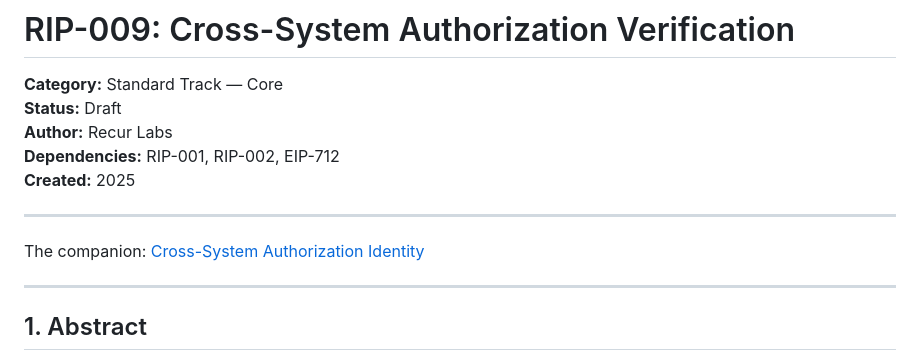
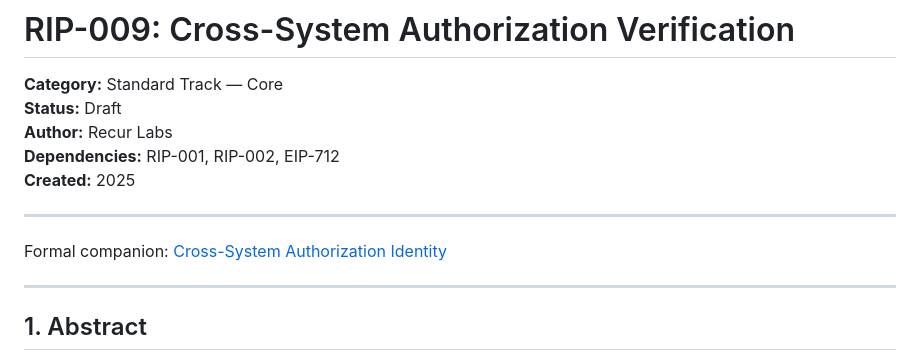
Before and after one commit to recurmj/recur-standard, a Markdown page: docs/RIP-009.md, the part around the change. GitHub-like rendering.

```diff
--- a/docs/RIP-009.md
+++ b/docs/RIP-009.md
@@ -8,7 +8,7 @@
 
 ---
 
-The companion:
+Formal companion:
 [Cross-System Authorization Identity](https://github.com/recurmj/recur-standard/blob/main/docs/cross-system-authorization-identity.md)
 
 ---
```
